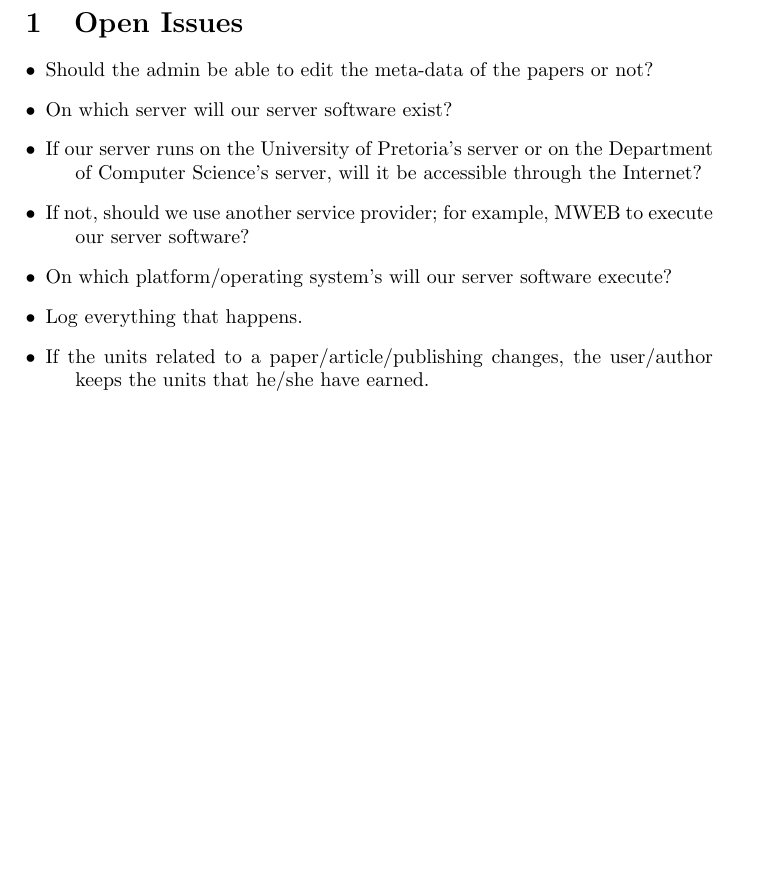
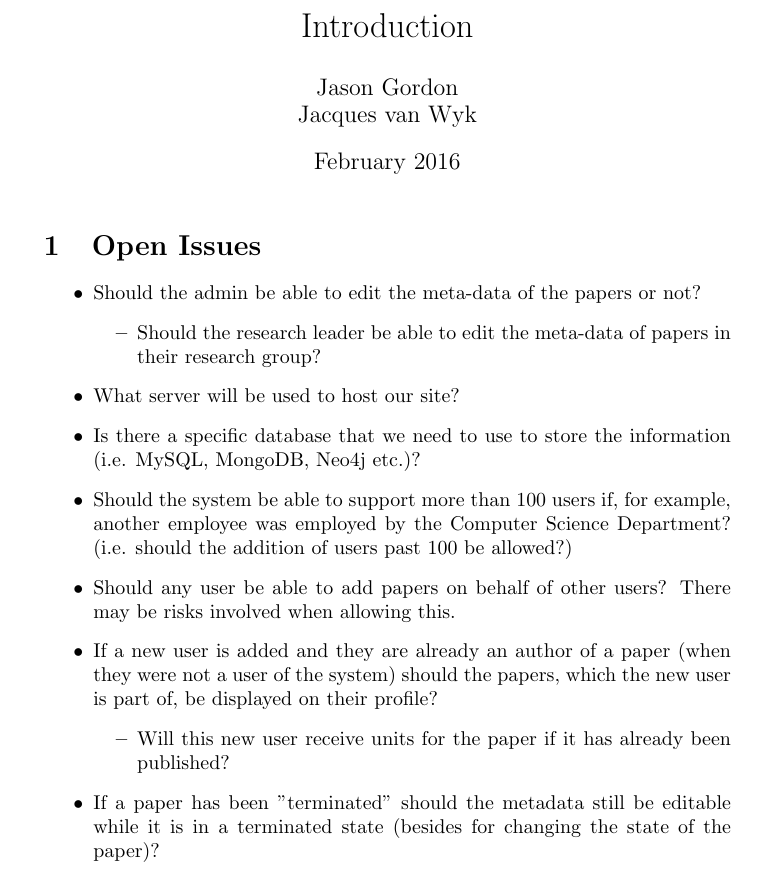
Before and after one commit to u13133064/COS-301-Team-Fox-Assignment-1, a LaTeX document (Software Requirements Specification and Technology Neutral Process Design/Individual Sections/Open_Issues.tex): part of the page, cut at the place of the change. Compiled offline with pdfLaTeX.

Commit message:
Updated Open_Issues.tex

```diff
--- a/Software Requirements Specification and Technology Neutral Process Design/Individual Sections/Open_Issues.tex
+++ b/Software Requirements Specification and Technology Neutral Process Design/Individual Sections/Open_Issues.tex
@@ -1,2 +1,2 @@
-\documentclass[10pt,a4paper]{article}
+\documentclass{article}
 \usepackage[utf8]{inputenc}
@@ -8,18 +4,26 @@
+\title{Introduction}
+\author{Jason Gordon & Jacques van Wyk}
+\date{February 2016}
 
 \begin{document}
-	\section{Open Issues}
 
-	\begin{description}
-		\item[$\bullet$] Should the admin be able to edit the meta-data of the papers or not?
-		\item[$\bullet$] On which server will our server software exist?
-		\item[$\bullet$] If our server runs on the University of Pretoria's server or on the
-		Department of Computer Science's server, will it be accessible through the Internet?
-		\item[$\bullet$] If not, should we use another service provider; for example, MWEB to
-		execute our server software?
-		\item[$\bullet$] On which platform/operating system's will our server software execute?
-		\item[$\bullet$] Log everything that happens.
-		\item[$\bullet$] If the units related to a paper/article/publishing changes, the
-		user/author keeps the units that he/she have earned.
-	\end{description}
+\maketitle
+\section{Open Issues}
+
+\begin{itemize}
+\item Should the admin be able to edit the meta-data of the papers or not?
+	\begin{itemize}
+	\item Should the research leader be able to edit the meta-data of papers in their research group?
+	\end{itemize}
+\item What server will be used to host our site?
+\item Is there a specific database that we need to use to store the information (i.e. MySQL, MongoDB, Neo4j etc.)?
+\item Should the system be able to support more than 100 users if, for example, another employee was employed by the Computer Science Department? (i.e. should the addition of users past 100 be allowed?)
+\item Should any user be able to add papers on behalf of other users? There may be risks involved when allowing this.
+\item If a new user is added and they are already an author of a paper (when they were not a user of the system) should the papers, which the new user is part of, be displayed on their profile?
+	\begin{itemize}
+	\item Will this new user receive units for the paper if it has already been published?
+	\end{itemize}
+\item If a paper has been "terminated" should the metadata still be editable while it is in a terminated state (besides for changing the state of the paper)?
+\end{itemize}
 
 \end{document}
```
Also changed, not shown: Software Requirements Specification and Technology Neutral Process Design/Individual Sections/Open_Issues.tex (6 more changed lines).
